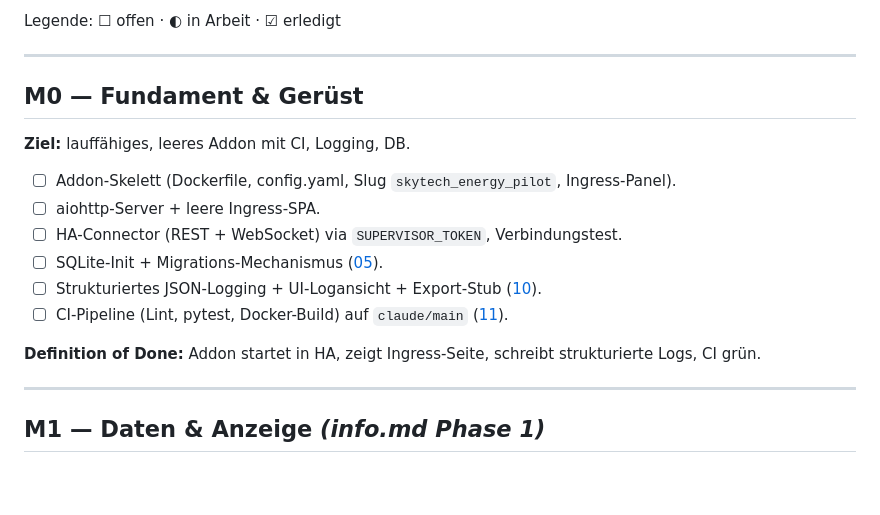
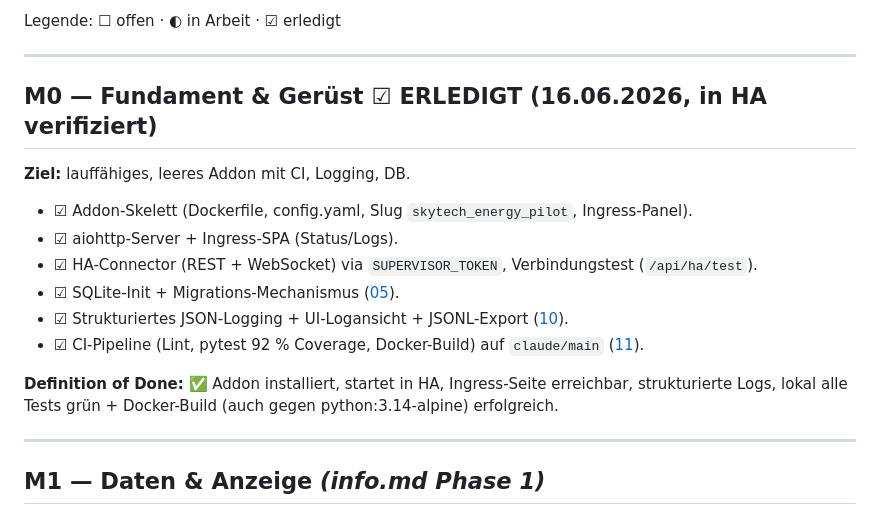
Before and after one commit to NicoHackl/Skytech-Energy-Pilot, a Markdown page: plan/roadmap.md, the part around the change. Drawn GitHub-style; blank space fills up the shorter version.

Commit message:
docs: M0 als erledigt markiert (in HA verifiziert)
Co-Authored-By: Claude Opus 4.8 <noreply@anthropic.com>

```diff
--- a/plan/roadmap.md
+++ b/plan/roadmap.md
@@ -6,16 +6,16 @@ Legende: ☐ offen · ◐ in Arbeit · ☑ erledigt
 
 ---
 
-## M0 — Fundament & Gerüst
+## M0 — Fundament & Gerüst ☑ ERLEDIGT (16.06.2026, in HA verifiziert)
 **Ziel:** lauffähiges, leeres Addon mit CI, Logging, DB.
-- ☐ Addon-Skelett (Dockerfile, config.yaml, Slug `skytech_energy_pilot`, Ingress-Panel).
-- ☐ aiohttp-Server + leere Ingress-SPA.
-- ☐ HA-Connector (REST + WebSocket) via `SUPERVISOR_TOKEN`, Verbindungstest.
-- ☐ SQLite-Init + Migrations-Mechanismus ([05](05-daten-und-speicherung.md)).
-- ☐ Strukturiertes JSON-Logging + UI-Logansicht + Export-Stub ([10](10-logging-observability.md)).
-- ☐ CI-Pipeline (Lint, pytest, Docker-Build) auf `claude/main` ([11](11-tests-ci.md)).
+- ☑ Addon-Skelett (Dockerfile, config.yaml, Slug `skytech_energy_pilot`, Ingress-Panel).
+- ☑ aiohttp-Server + Ingress-SPA (Status/Logs).
+- ☑ HA-Connector (REST + WebSocket) via `SUPERVISOR_TOKEN`, Verbindungstest (`/api/ha/test`).
+- ☑ SQLite-Init + Migrations-Mechanismus ([05](05-daten-und-speicherung.md)).
+- ☑ Strukturiertes JSON-Logging + UI-Logansicht + JSONL-Export ([10](10-logging-observability.md)).
+- ☑ CI-Pipeline (Lint, pytest 92 % Coverage, Docker-Build) auf `claude/main` ([11](11-tests-ci.md)).
 
-**Definition of Done:** Addon startet in HA, zeigt Ingress-Seite, schreibt strukturierte Logs, CI grün.
+**Definition of Done:** ✅ Addon installiert, startet in HA, Ingress-Seite erreichbar, strukturierte Logs, lokal alle Tests grün + Docker-Build (auch gegen python:3.14-alpine) erfolgreich.
 
 ---
 
```
